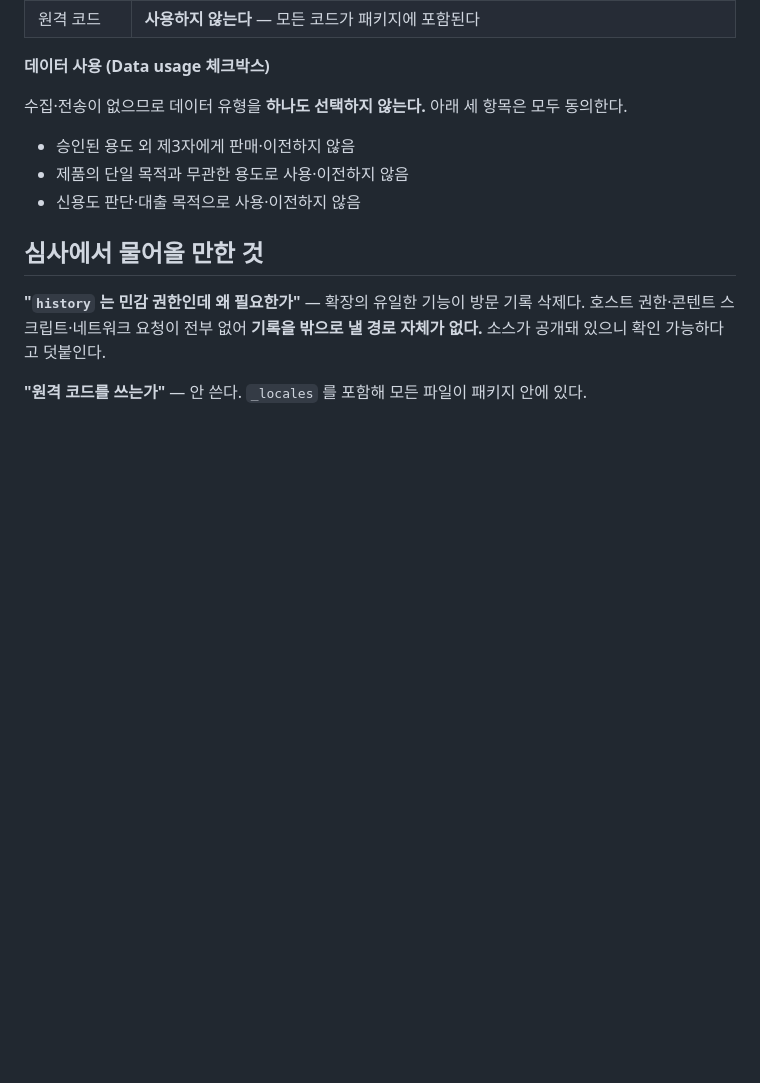
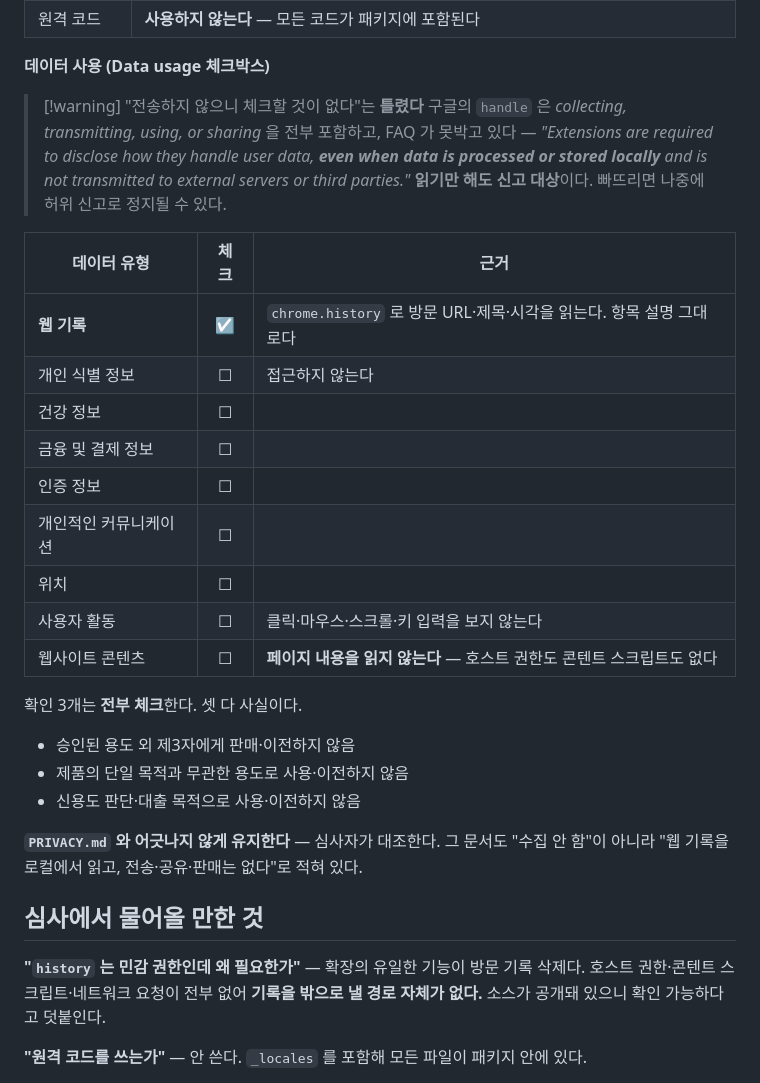
Before and after one commit to DDEOK/Chrome-Ext-History-Blocklist, a Markdown page: STORE_LISTING.md, the part around the change. GitHub-like rendering; blank space fills up the shorter version.

Commit message:
데이터 신고 항목 정정 — 웹 기록은 로컬 처리여도 신고 대상이다
"전송하지 않으니 체크할 것이 없다"로 적어 두었는데 틀렸다. 구글의 handle 은
collecting/transmitting/using/sharing 을 전부 포함하고, FAQ 가 기기 밖으로 나가지
않는 데이터도 신고하도록 명시한다. chrome.history 로 방문 기록을 읽는 이상 웹 기록
하나는 체크해야 하고, 빠뜨리면 나중에 허위 신고가 된다.

PRIVACY.md 의 첫 문장도 "수집하지 않는다"에서 "지우기 위해 기기 안에서 읽고,
전송·공유·판매는 없다"로 고쳤다 — 신고 항목과 어긋나면 심사자가 대조할 때 걸린다.

```diff
--- a/STORE_LISTING.md
+++ b/STORE_LISTING.md
@@ -90,11 +90,32 @@ sites do not appear in address bar autocomplete or in chrome://history.
 
 **데이터 사용 (Data usage 체크박스)**
 
-수집·전송이 없으므로 데이터 유형을 **하나도 선택하지 않는다.** 아래 세 항목은 모두 동의한다.
+> [!warning] "전송하지 않으니 체크할 것이 없다"는 **틀렸다**
+> 구글의 `handle` 은 *collecting, transmitting, using, or sharing* 을 전부 포함하고, FAQ 가
+> 못박고 있다 — *"Extensions are required to disclose how they handle user data, **even when data
+> is processed or stored locally** and is not transmitted to external servers or third parties."*
+> **읽기만 해도 신고 대상**이다. 빠뜨리면 나중에 허위 신고로 정지될 수 있다.
+
+| 데이터 유형 | 체크 | 근거 |
+|---|:---:|---|
+| **웹 기록** | **☑** | `chrome.history` 로 방문 URL·제목·시각을 읽는다. 항목 설명 그대로다 |
+| 개인 식별 정보 | ☐ | 접근하지 않는다 |
+| 건강 정보 | ☐ | |
+| 금융 및 결제 정보 | ☐ | |
+| 인증 정보 | ☐ | |
+| 개인적인 커뮤니케이션 | ☐ | |
+| 위치 | ☐ | |
+| 사용자 활동 | ☐ | 클릭·마우스·스크롤·키 입력을 보지 않는다 |
+| 웹사이트 콘텐츠 | ☐ | **페이지 내용을 읽지 않는다** — 호스트 권한도 콘텐트 스크립트도 없다 |
+
+확인 3개는 **전부 체크**한다. 셋 다 사실이다.
 
 - 승인된 용도 외 제3자에게 판매·이전하지 않음
 - 제품의 단일 목적과 무관한 용도로 사용·이전하지 않음
 - 신용도 판단·대출 목적으로 사용·이전하지 않음
+
+**`PRIVACY.md` 와 어긋나지 않게 유지한다** — 심사자가 대조한다. 그 문서도 "수집 안 함"이 아니라
+"웹 기록을 로컬에서 읽고, 전송·공유·판매는 없다"로 적혀 있다.
 
 ## 심사에서 물어올 만한 것
 
```
Also changed, not shown: PRIVACY.md (+10 -2 lines).
